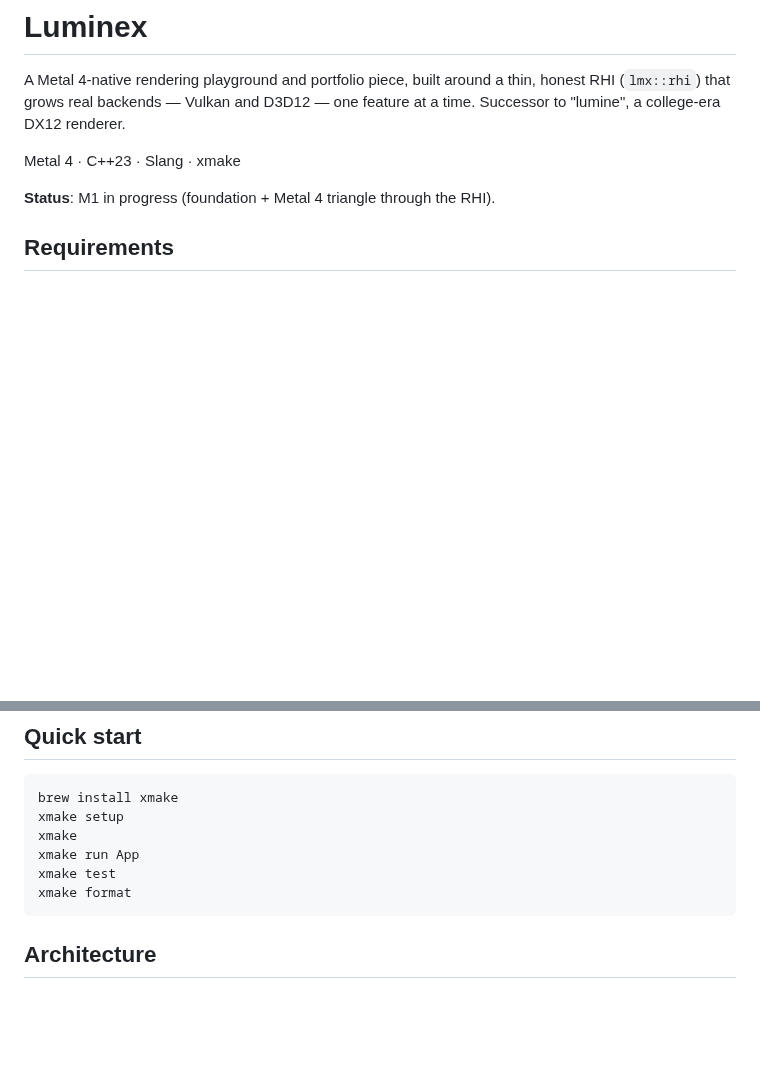
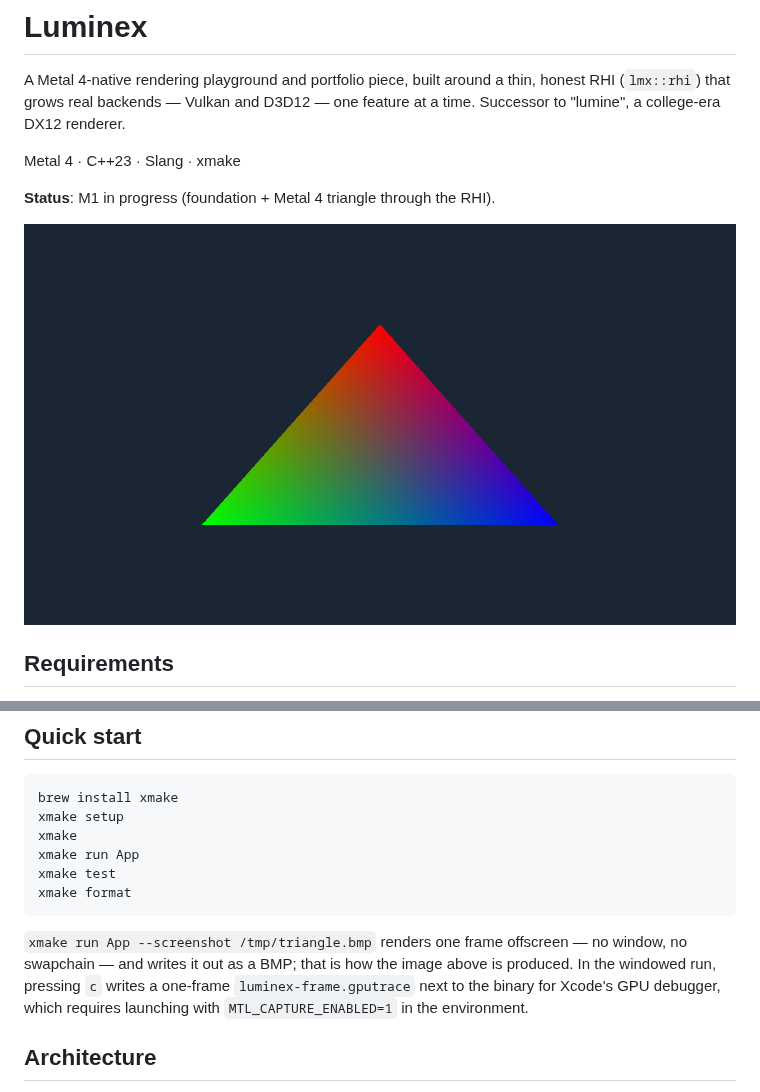
Before and after one commit to AmanThuL/Luminex, a Markdown page: README.md, 2 parts joined by grey strips. Rendered like a GitHub page; pictures changed too: docs/images/m1-triangle.png (added); blank space fills up the shorter version.

````diff
--- a/README.md
+++ b/README.md
@@ -7,6 +7,8 @@ A Metal 4-native rendering playground and portfolio piece, built around a thin,
 Metal 4 · C++23 · Slang · xmake
 
 **Status**: M1 in progress (foundation + Metal 4 triangle through the RHI).
+
+![Metal 4 triangle rendered through lmx::rhi](docs/images/m1-triangle.png)
 
 ## Requirements
 
@@ -26,6 +28,11 @@ xmake run App
 xmake test
 xmake format
 ```
+
+`xmake run App --screenshot /tmp/triangle.bmp` renders one frame offscreen — no window, no
+swapchain — and writes it out as a BMP; that is how the image above is produced. In the windowed
+run, pressing `c` writes a one-frame `luminex-frame.gputrace` next to the binary for Xcode's GPU
+debugger, which requires launching with `MTL_CAPTURE_ENABLED=1` in the environment.
 
 ## Architecture
 
````
Also changed, not shown: 1 other file.
